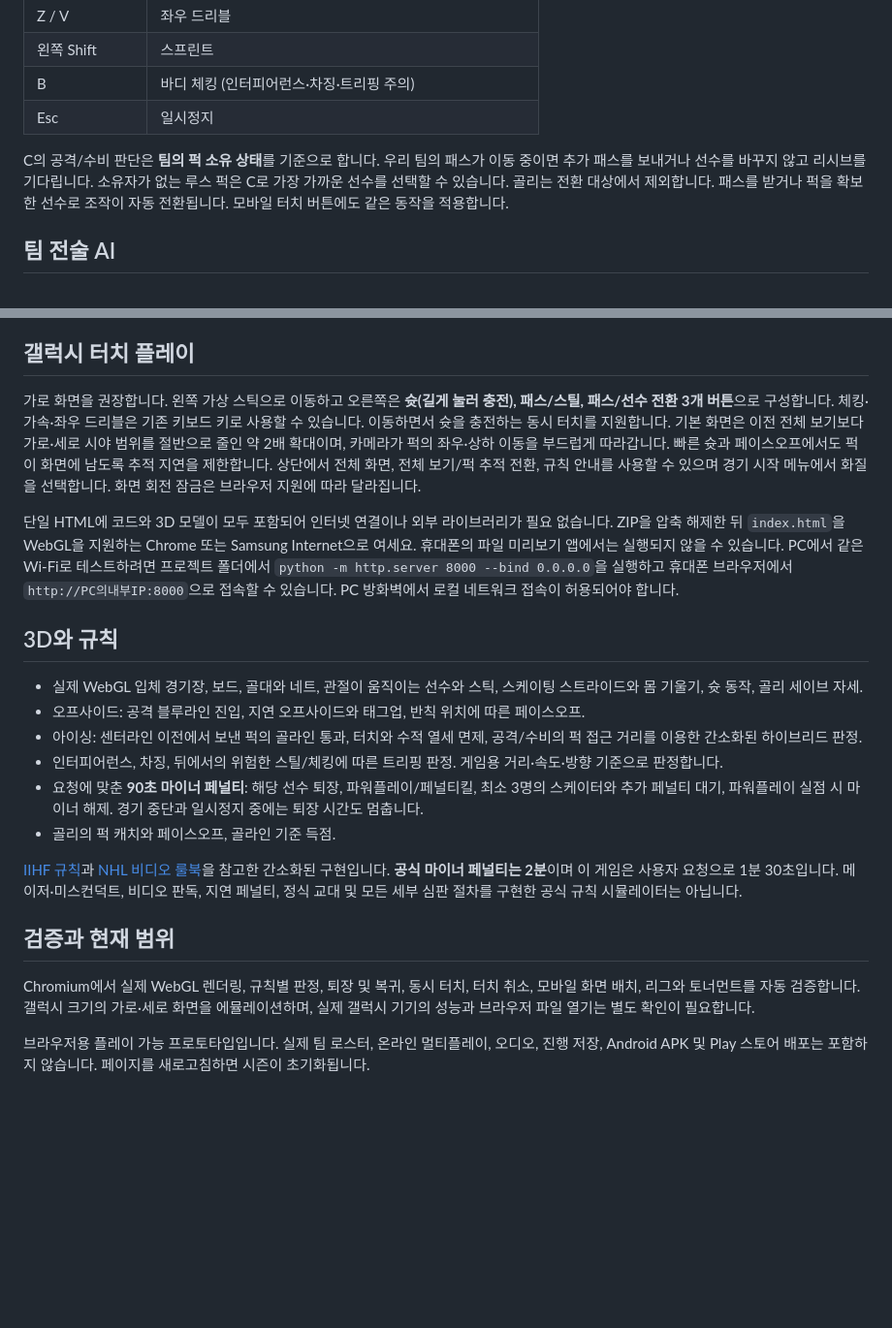
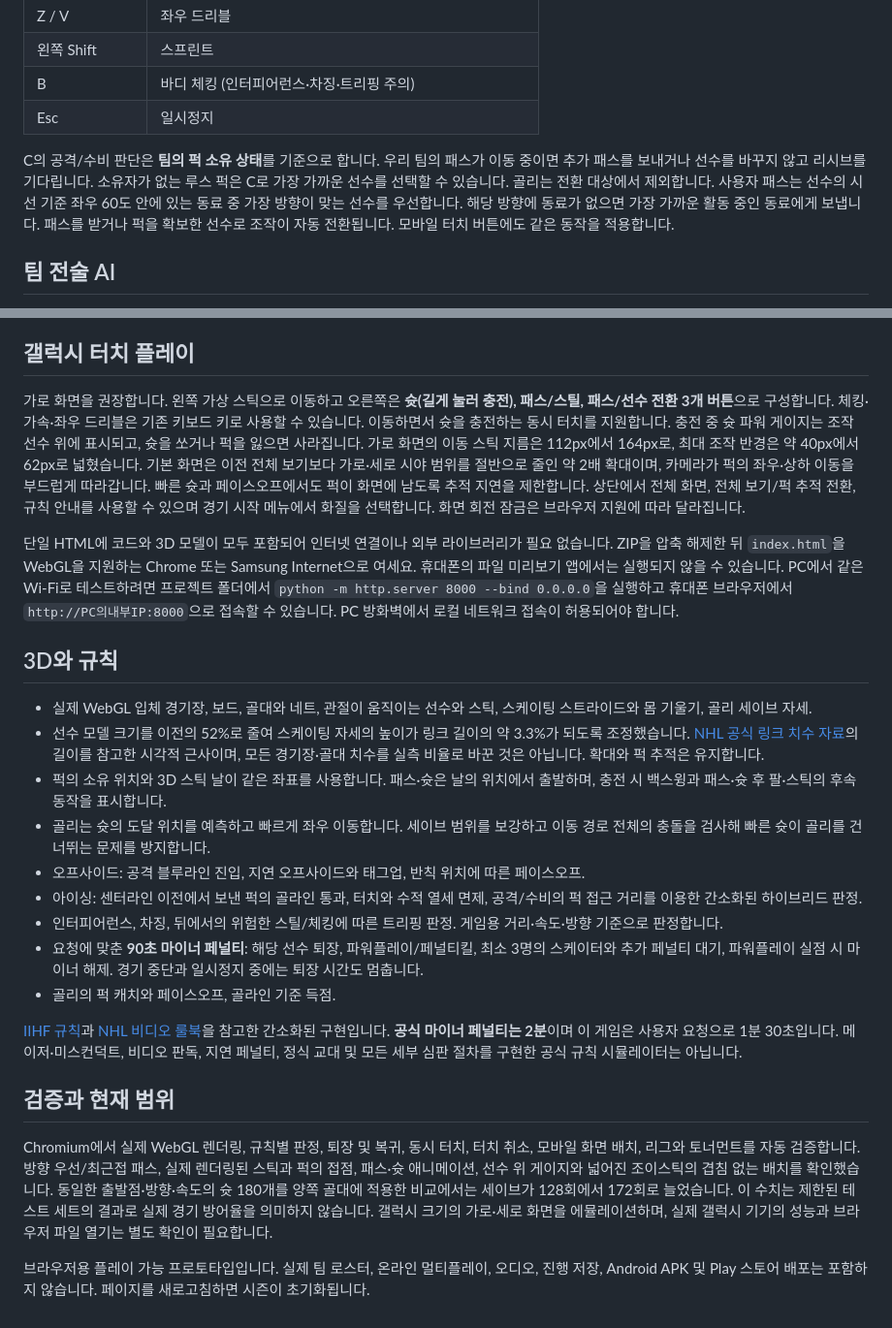
Before and after one commit to DongkyunSeo16/hockey_kr, a Markdown page: README.md, 2 parts joined by grey strips. Shown at 97% size. Drawn GitHub-style; blank space fills up the shorter version.

Commit message:
Document directional passing, player charge meter and tested goalie improvements

```diff
--- a/README.md
+++ b/README.md
@@ -21,7 +21,7 @@ GitHub에서 **Code → Download ZIP**으로 받고 압축을 푼 뒤 `index.htm
 | B | 바디 체킹 (인터피어런스·차징·트리핑 주의) |
 | Esc | 일시정지 |
 
-C의 공격/수비 판단은 **팀의 퍽 소유 상태**를 기준으로 합니다. 우리 팀의 패스가 이동 중이면 추가 패스를 보내거나 선수를 바꾸지 않고 리시브를 기다립니다. 소유자가 없는 루스 퍽은 C로 가장 가까운 선수를 선택할 수 있습니다. 골리는 전환 대상에서 제외합니다. 패스를 받거나 퍽을 확보한 선수로 조작이 자동 전환됩니다. 모바일 터치 버튼에도 같은 동작을 적용합니다.
+C의 공격/수비 판단은 **팀의 퍽 소유 상태**를 기준으로 합니다. 우리 팀의 패스가 이동 중이면 추가 패스를 보내거나 선수를 바꾸지 않고 리시브를 기다립니다. 소유자가 없는 루스 퍽은 C로 가장 가까운 선수를 선택할 수 있습니다. 골리는 전환 대상에서 제외합니다. 사용자 패스는 선수의 시선 기준 좌우 60도 안에 있는 동료 중 가장 방향이 맞는 선수를 우선합니다. 해당 방향에 동료가 없으면 가장 가까운 활동 중인 동료에게 보냅니다. 패스를 받거나 퍽을 확보한 선수로 조작이 자동 전환됩니다. 모바일 터치 버튼에도 같은 동작을 적용합니다.
 
 ## 팀 전술 AI
 
@@ -54,13 +54,16 @@ C의 공격/수비 판단은 **팀의 퍽 소유 상태**를 기준으로 합니
 
 ## 갤럭시 터치 플레이
 
-가로 화면을 권장합니다. 왼쪽 가상 스틱으로 이동하고 오른쪽은 **슛(길게 눌러 충전), 패스/스틸, 패스/선수 전환 3개 버튼**으로 구성합니다. 체킹·가속·좌우 드리블은 기존 키보드 키로 사용할 수 있습니다. 이동하면서 슛을 충전하는 동시 터치를 지원합니다. 기본 화면은 이전 전체 보기보다 가로·세로 시야 범위를 절반으로 줄인 약 2배 확대이며, 카메라가 퍽의 좌우·상하 이동을 부드럽게 따라갑니다. 빠른 슛과 페이스오프에서도 퍽이 화면에 남도록 추적 지연을 제한합니다. 상단에서 전체 화면, 전체 보기/퍽 추적 전환, 규칙 안내를 사용할 수 있으며 경기 시작 메뉴에서 화질을 선택합니다. 화면 회전 잠금은 브라우저 지원에 따라 달라집니다.
+가로 화면을 권장합니다. 왼쪽 가상 스틱으로 이동하고 오른쪽은 **슛(길게 눌러 충전), 패스/스틸, 패스/선수 전환 3개 버튼**으로 구성합니다. 체킹·가속·좌우 드리블은 기존 키보드 키로 사용할 수 있습니다. 이동하면서 슛을 충전하는 동시 터치를 지원합니다. 충전 중 슛 파워 게이지는 조작 선수 위에 표시되고, 슛을 쏘거나 퍽을 잃으면 사라집니다. 가로 화면의 이동 스틱 지름은 112px에서 164px로, 최대 조작 반경은 약 40px에서 62px로 넓혔습니다. 기본 화면은 이전 전체 보기보다 가로·세로 시야 범위를 절반으로 줄인 약 2배 확대이며, 카메라가 퍽의 좌우·상하 이동을 부드럽게 따라갑니다. 빠른 슛과 페이스오프에서도 퍽이 화면에 남도록 추적 지연을 제한합니다. 상단에서 전체 화면, 전체 보기/퍽 추적 전환, 규칙 안내를 사용할 수 있으며 경기 시작 메뉴에서 화질을 선택합니다. 화면 회전 잠금은 브라우저 지원에 따라 달라집니다.
 
 단일 HTML에 코드와 3D 모델이 모두 포함되어 인터넷 연결이나 외부 라이브러리가 필요 없습니다. ZIP을 압축 해제한 뒤 `index.html`을 WebGL을 지원하는 Chrome 또는 Samsung Internet으로 여세요. 휴대폰의 파일 미리보기 앱에서는 실행되지 않을 수 있습니다. PC에서 같은 Wi-Fi로 테스트하려면 프로젝트 폴더에서 `python -m http.server 8000 --bind 0.0.0.0`을 실행하고 휴대폰 브라우저에서 `http://PC의내부IP:8000`으로 접속할 수 있습니다. PC 방화벽에서 로컬 네트워크 접속이 허용되어야 합니다.
 
 ## 3D와 규칙
 
-- 실제 WebGL 입체 경기장, 보드, 골대와 네트, 관절이 움직이는 선수와 스틱, 스케이팅 스트라이드와 몸 기울기, 슛 동작, 골리 세이브 자세.
+- 실제 WebGL 입체 경기장, 보드, 골대와 네트, 관절이 움직이는 선수와 스틱, 스케이팅 스트라이드와 몸 기울기, 골리 세이브 자세.
+- 선수 모델 크기를 이전의 52%로 줄여 스케이팅 자세의 높이가 링크 길이의 약 3.3%가 되도록 조정했습니다. [NHL 공식 링크 치수 자료](https://media.nhl.com/site/asset/public/ext/2023-24/2023-24Rulebook.pdf)의 길이를 참고한 시각적 근사이며, 모든 경기장·골대 치수를 실측 비율로 바꾼 것은 아닙니다. 확대와 퍽 추적은 유지합니다.
+- 퍽의 소유 위치와 3D 스틱 날이 같은 좌표를 사용합니다. 패스·슛은 날의 위치에서 출발하며, 충전 시 백스윙과 패스·슛 후 팔·스틱의 후속 동작을 표시합니다.
+- 골리는 슛의 도달 위치를 예측하고 빠르게 좌우 이동합니다. 세이브 범위를 보강하고 이동 경로 전체의 충돌을 검사해 빠른 슛이 골리를 건너뛰는 문제를 방지합니다.
 - 오프사이드: 공격 블루라인 진입, 지연 오프사이드와 태그업, 반칙 위치에 따른 페이스오프.
 - 아이싱: 센터라인 이전에서 보낸 퍽의 골라인 통과, 터치와 수적 열세 면제, 공격/수비의 퍽 접근 거리를 이용한 간소화된 하이브리드 판정.
 - 인터피어런스, 차징, 뒤에서의 위험한 스틸/체킹에 따른 트리핑 판정. 게임용 거리·속도·방향 기준으로 판정합니다.
@@ -71,6 +74,6 @@ C의 공격/수비 판단은 **팀의 퍽 소유 상태**를 기준으로 합니
 
 ## 검증과 현재 범위
 
-Chromium에서 실제 WebGL 렌더링, 규칙별 판정, 퇴장 및 복귀, 동시 터치, 터치 취소, 모바일 화면 배치, 리그와 토너먼트를 자동 검증합니다. 갤럭시 크기의 가로·세로 화면을 에뮬레이션하며, 실제 갤럭시 기기의 성능과 브라우저 파일 열기는 별도 확인이 필요합니다.
+Chromium에서 실제 WebGL 렌더링, 규칙별 판정, 퇴장 및 복귀, 동시 터치, 터치 취소, 모바일 화면 배치, 리그와 토너먼트를 자동 검증합니다. 방향 우선/최근접 패스, 실제 렌더링된 스틱과 퍽의 접점, 패스·슛 애니메이션, 선수 위 게이지와 넓어진 조이스틱의 겹침 없는 배치를 확인했습니다. 동일한 출발점·방향·속도의 슛 180개를 양쪽 골대에 적용한 비교에서는 세이브가 128회에서 172회로 늘었습니다. 이 수치는 제한된 테스트 세트의 결과로 실제 경기 방어율을 의미하지 않습니다. 갤럭시 크기의 가로·세로 화면을 에뮬레이션하며, 실제 갤럭시 기기의 성능과 브라우저 파일 열기는 별도 확인이 필요합니다.
 
 브라우저용 플레이 가능 프로토타입입니다. 실제 팀 로스터, 온라인 멀티플레이, 오디오, 진행 저장, Android APK 및 Play 스토어 배포는 포함하지 않습니다. 페이지를 새로고침하면 시즌이 초기화됩니다.
```
